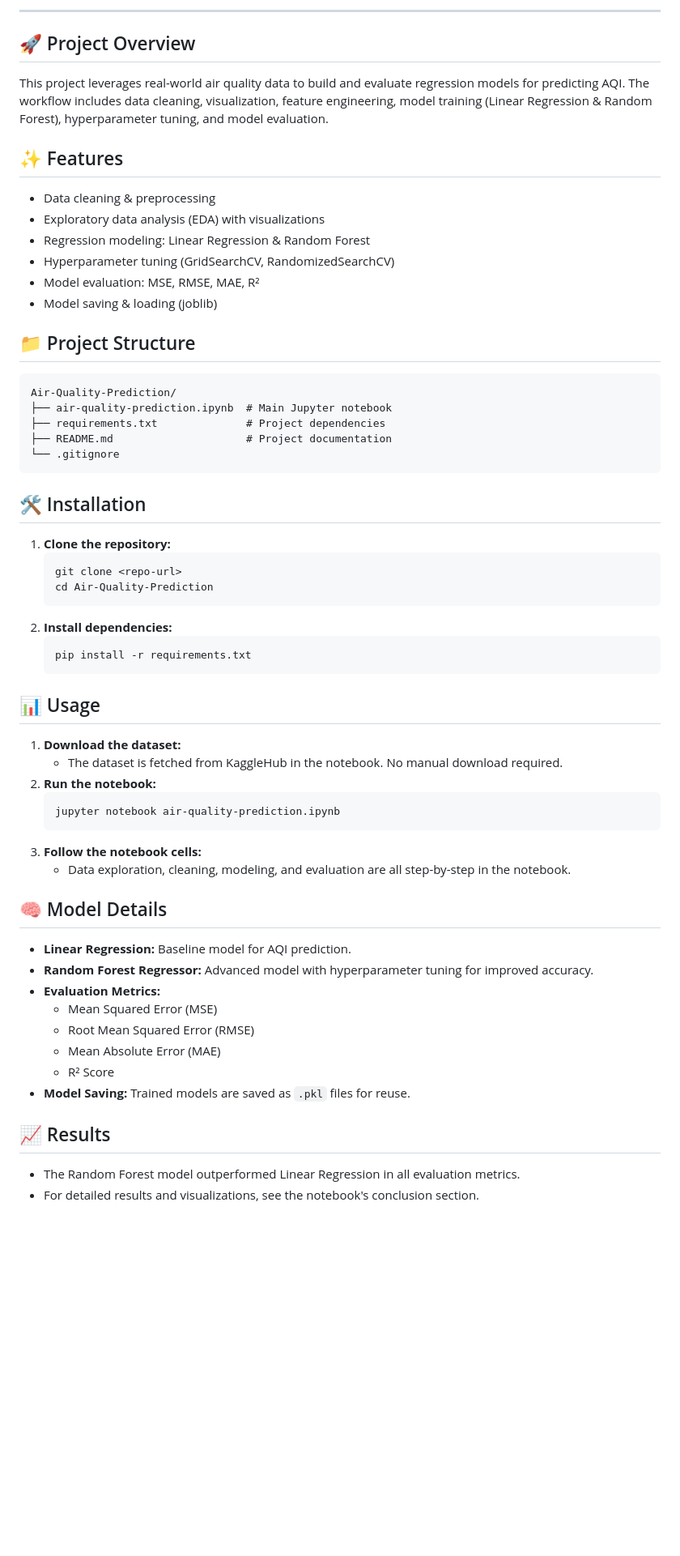
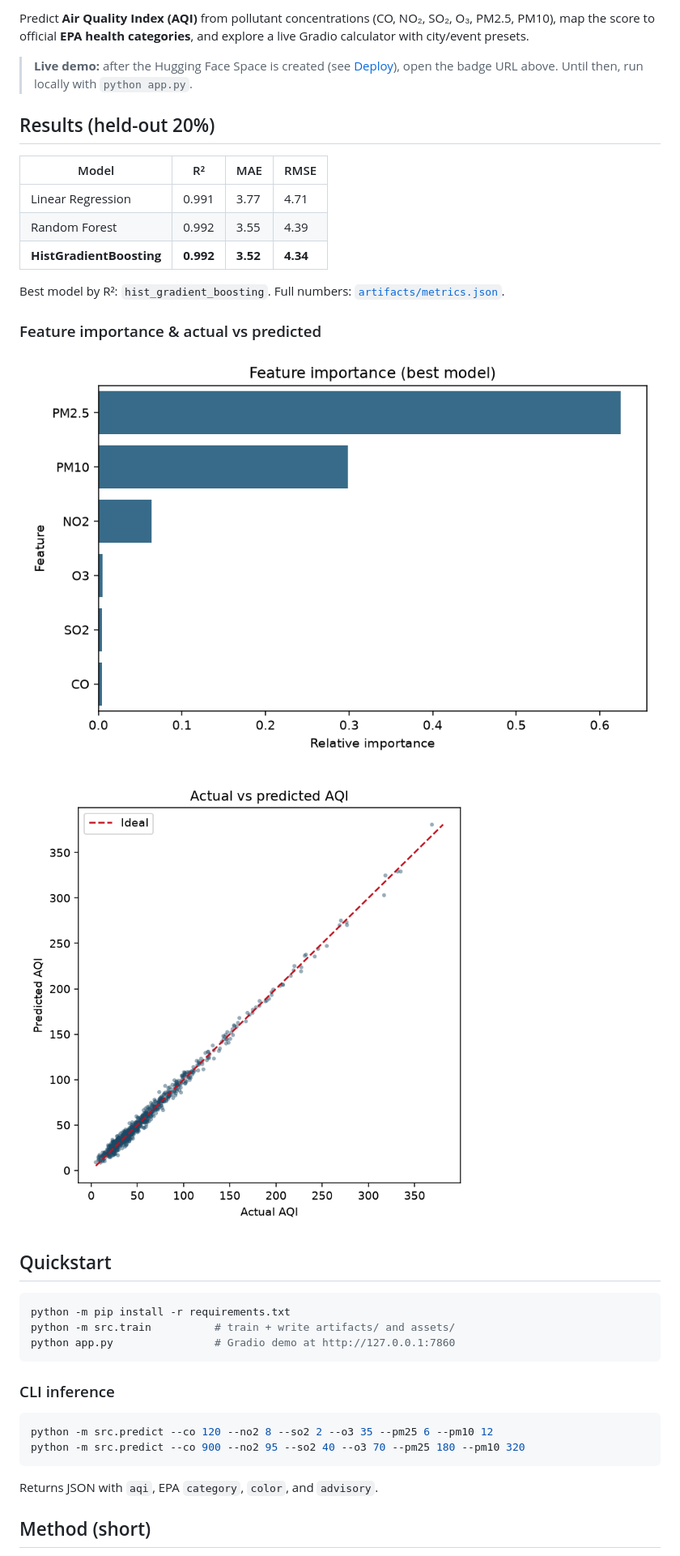
Before and after one commit to waleedarif1011/Air-Quality-Prediction, a Markdown page: README.md, the part around one of its changes. Shown at 81% size. Drawn GitHub-style; pictures changed too: assets/actual_vs_predicted.png (added), assets/feature_importance.png (added); blank space fills up the shorter version.

````diff
--- a/README.md
+++ b/README.md
@@ -4,58 +18,40 @@ Predicting Air Quality Index (AQI) using advanced machine learning techniques.
 
----
+Predict **Air Quality Index (AQI)** from pollutant concentrations (CO, NO₂, SO₂, O₃, PM2.5, PM10), map the score to official **EPA health categories**, and explore a live Gradio calculator with city/event presets.
 
-## 🚀 Project Overview
-This project leverages real-world air quality data to build and evaluate regression models for predicting AQI. The workflow includes data cleaning, visualization, feature engineering, model training (Linear Regression & Random Forest), hyperparameter tuning, and model evaluation.
+> **Live demo:** after the Hugging Face Space is created (see [Deploy](#deploy-hugging-face-space)), open the badge URL above. Until then, run locally with `python app.py`.
 
-## ✨ Features
-- Data cleaning & preprocessing
-- Exploratory data analysis (EDA) with visualizations
-- Regression modeling: Linear Regression & Random Forest
-- Hyperparameter tuning (GridSearchCV, RandomizedSearchCV)
-- Model evaluation: MSE, RMSE, MAE, R²
-- Model saving & loading (joblib)
+## Results (held-out 20%)
 
-## 📁 Project Structure
-```
-Air-Quality-Prediction/
-├── air-quality-prediction.ipynb  # Main Jupyter notebook
-├── requirements.txt              # Project dependencies
-├── README.md                     # Project documentation
-└── .gitignore
+| Model | R² | MAE | RMSE |
+|-------|----|-----|------|
+| Linear Regression | 0.991 | 3.77 | 4.71 |
+| Random Forest | 0.992 | 3.55 | 4.39 |
+| **HistGradientBoosting** | **0.992** | **3.52** | **4.34** |
+
+Best model by R²: `hist_gradient_boosting`. Full numbers: [`artifacts/metrics.json`](artifacts/metrics.json).
+
+### Feature importance & actual vs predicted
+
+![Feature importance](assets/feature_importance.png)
+
+![Actual vs predicted](assets/actual_vs_predicted.png)
+
+## Quickstart
+
+```bash
+python -m pip install -r requirements.txt
+python -m src.train          # train + write artifacts/ and assets/
+python app.py                # Gradio demo at http://127.0.0.1:7860
 ```
 
-## 🛠️ Installation
-1. **Clone the repository:**
-   ```bash
-   git clone <repo-url>
-   cd Air-Quality-Prediction
-   ```
-2. **Install dependencies:**
-   ```bash
-   pip install -r requirements.txt
-   ```
+### CLI inference
 
-## 📊 Usage
-1. **Download the dataset:**
-   - The dataset is fetched from KaggleHub in the notebook. No manual download required.
-2. **Run the notebook:**
-   ```bash
-   jupyter notebook air-quality-prediction.ipynb
-   ```
-3. **Follow the notebook cells:**
-   - Data exploration, cleaning, modeling, and evaluation are all step-by-step in the notebook.
+```bash
+python -m src.predict --co 120 --no2 8 --so2 2 --o3 35 --pm25 6 --pm10 12
+python -m src.predict --co 900 --no2 95 --so2 40 --o3 70 --pm25 180 --pm10 320
+```
 
-## 🧠 Model Details
-- **Linear Regression:** Baseline model for AQI prediction.
-- **Random Forest Regressor:** Advanced model with hyperparameter tuning for improved accuracy.
-- **Evaluation Metrics:**
-  - Mean Squared Error (MSE)
-  - Root Mean Squared Error (RMSE)
-  - Mean Absolute Error (MAE)
-  - R² Score
-- **Model Saving:** Trained models are saved as `.pkl` files for reuse.
+Returns JSON with `aqi`, EPA `category`, `color`, and `advisory`.
 
-## 📈 Results
-- The Random Forest model outperformed Linear Regression in all evaluation metrics.
-- For detailed results and visualizations, see the notebook's conclusion section.
+## Method (short)
 
````
Also changed, not shown: other parts of README.md (+58 -5 lines), docs/hf-space-deploy.md (added, +29 -0 lines), 17 other files.
